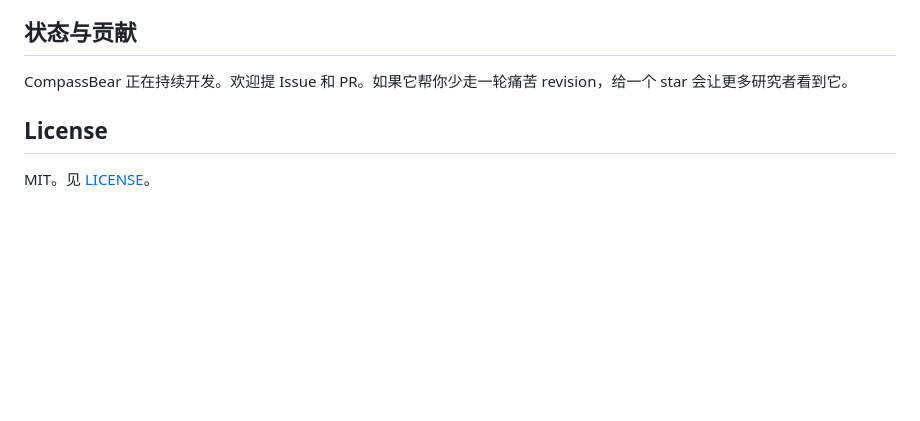
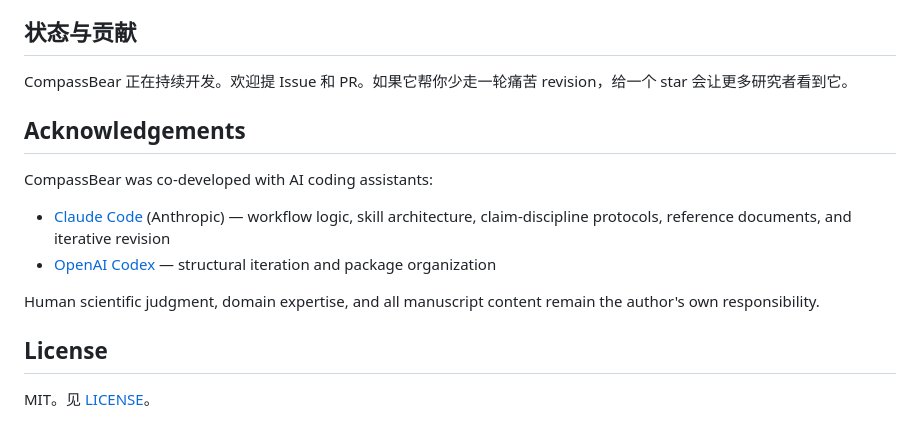
Before and after one commit to 433liu/compassbear, a Markdown page: README.zh-CN.md, the part around one of its changes. Rendered like a GitHub page; blank space fills up the shorter version.

```diff
--- a/README.zh-CN.md
+++ b/README.zh-CN.md
@@ -179,6 +180,15 @@ CompassBear 比快速润色 prompt 更重，并且高风险 claim 需要你提
 
 CompassBear 正在持续开发。欢迎提 Issue 和 PR。如果它帮你少走一轮痛苦 revision，给一个 star 会让更多研究者看到它。
 
+## Acknowledgements
+
+CompassBear was co-developed with AI coding assistants:
+
+- [Claude Code](https://claude.ai/code) (Anthropic) — workflow logic, skill architecture, claim-discipline protocols, reference documents, and iterative revision
+- [OpenAI Codex](https://openai.com/codex) — structural iteration and package organization
+
+Human scientific judgment, domain expertise, and all manuscript content remain the author's own responsibility.
+
 ## License
 
 MIT。见 [LICENSE](LICENSE)。
```
Also changed, not shown: other parts of README.zh-CN.md (+3 -2 lines).
